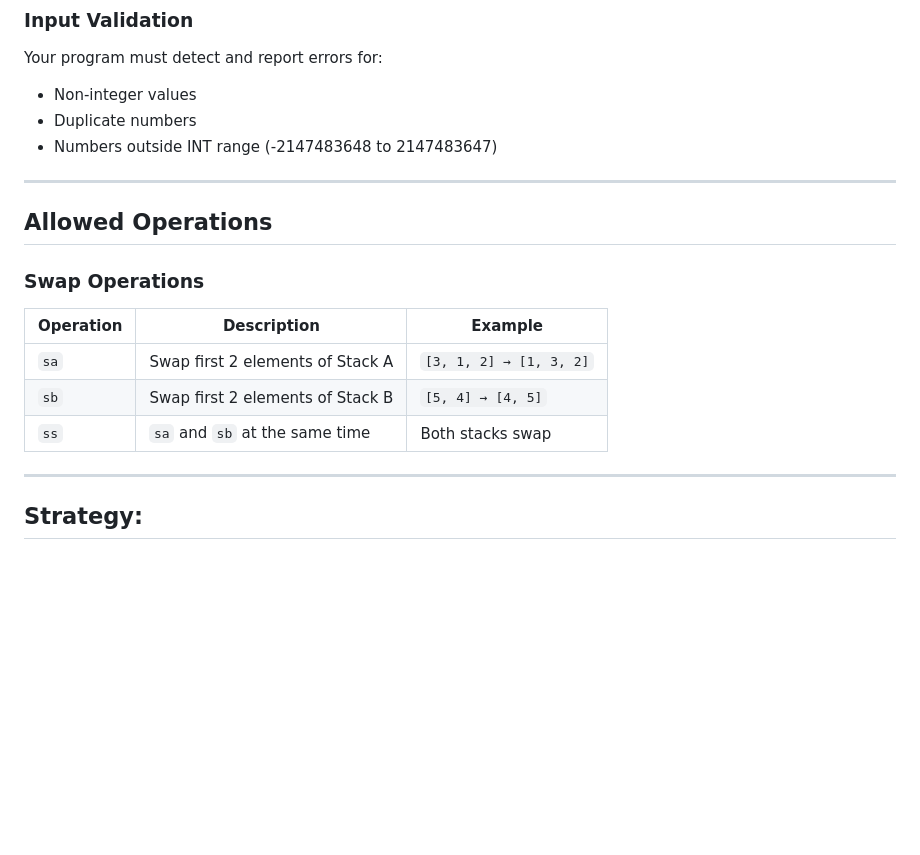
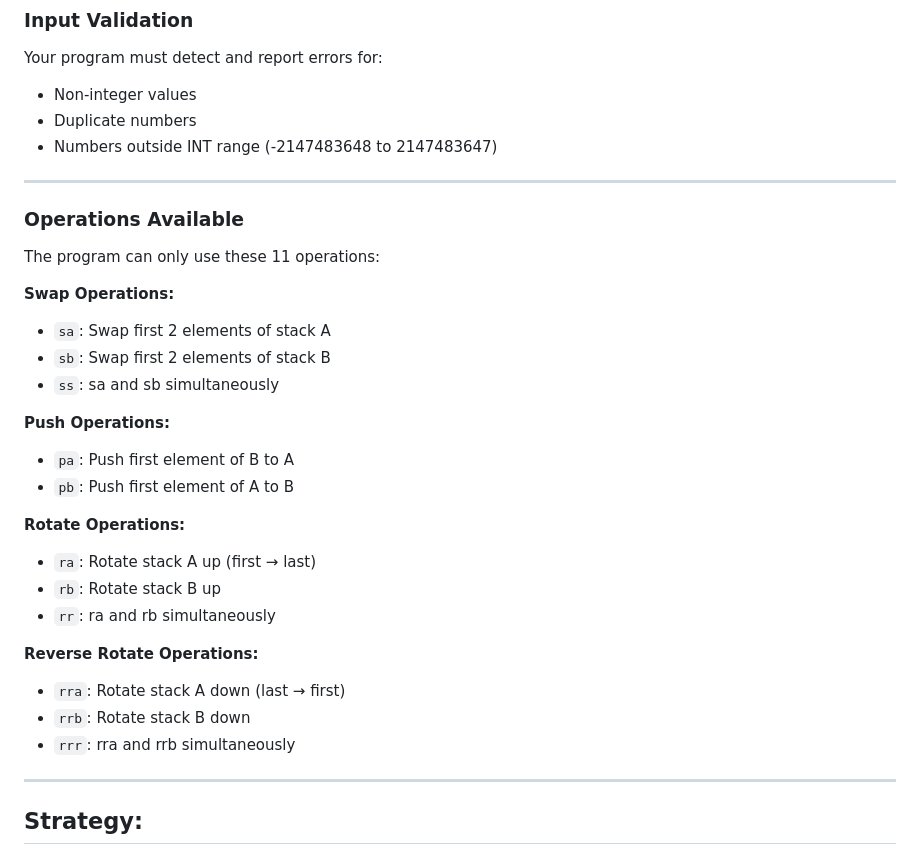
Before and after one commit to alfredo800faria-afk/marvin_push_swap, a Markdown page: README.md, the part around the change. Rendered like a GitHub page; blank space fills up the shorter version.

Commit message:
Update READ

```diff
--- a/README.md
+++ b/README.md
@@ -80,17 +80,28 @@ Your program must detect and report errors for:
 - Numbers outside INT range (-2147483648 to 2147483647)
 
 ---
+### Operations Available
 
-## Allowed Operations
+The program can only use these 11 operations:
 
-### Swap Operations
+**Swap Operations:**
+- `sa`: Swap first 2 elements of stack A
+- `sb`: Swap first 2 elements of stack B
+- `ss`: sa and sb simultaneously
 
-| Operation | Description | Example |
-|-----------|-------------|---------|
-| `sa` | Swap first 2 elements of Stack A | `[3, 1, 2] → [1, 3, 2]` |
-| `sb` | Swap first 2 elements of Stack B | `[5, 4] → [4, 5]` |
-| `ss` | `sa` and `sb` at the same time | Both stacks swap |
+**Push Operations:**
+- `pa`: Push first element of B to A
+- `pb`: Push first element of A to B
 
+**Rotate Operations:**
+- `ra`: Rotate stack A up (first → last)
+- `rb`: Rotate stack B up
+- `rr`: ra and rb simultaneously
+
+**Reverse Rotate Operations:**
+- `rra`: Rotate stack A down (last → first)
+- `rrb`: Rotate stack B down
+- `rrr`: rra and rrb simultaneously
 ---
 
 ## Strategy:
```
